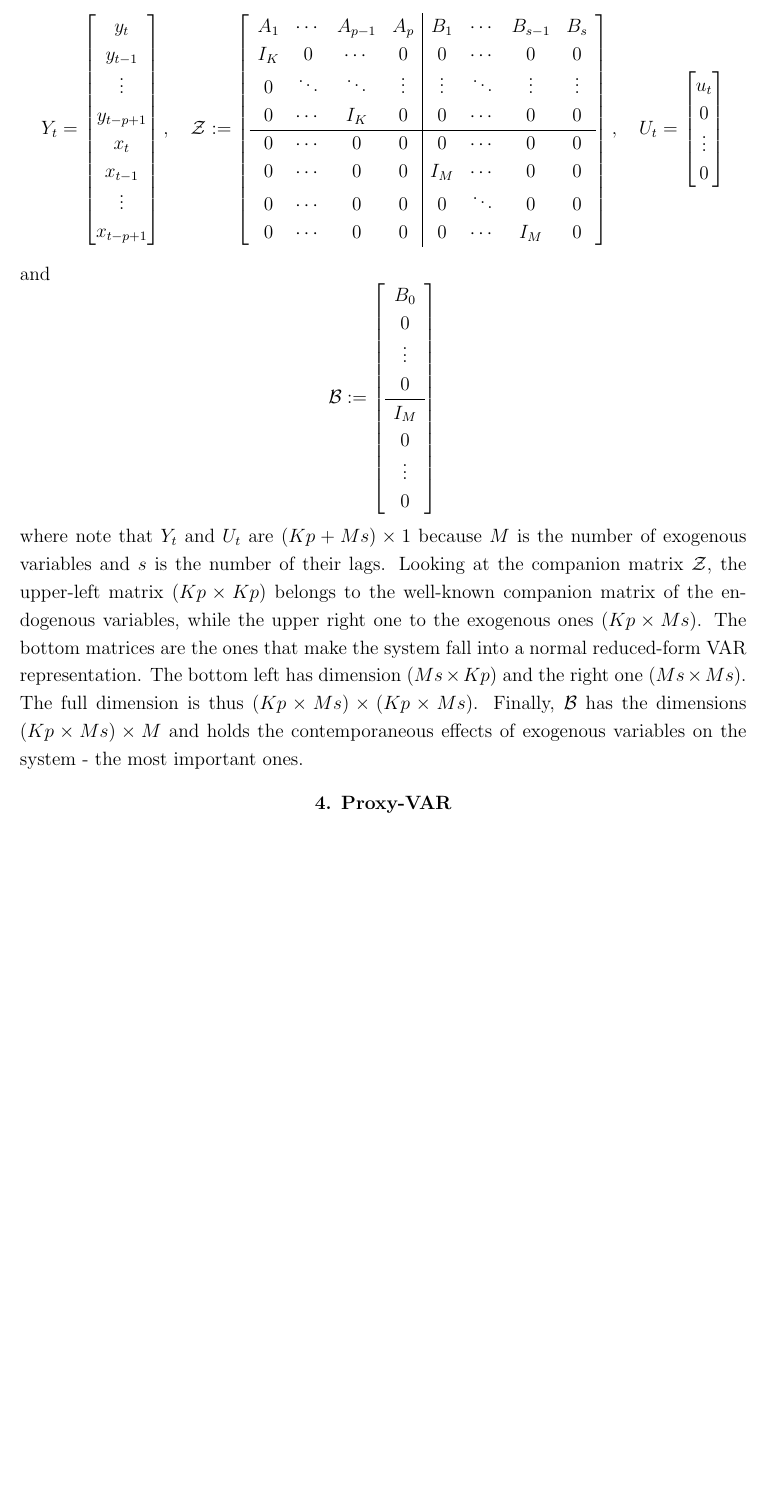
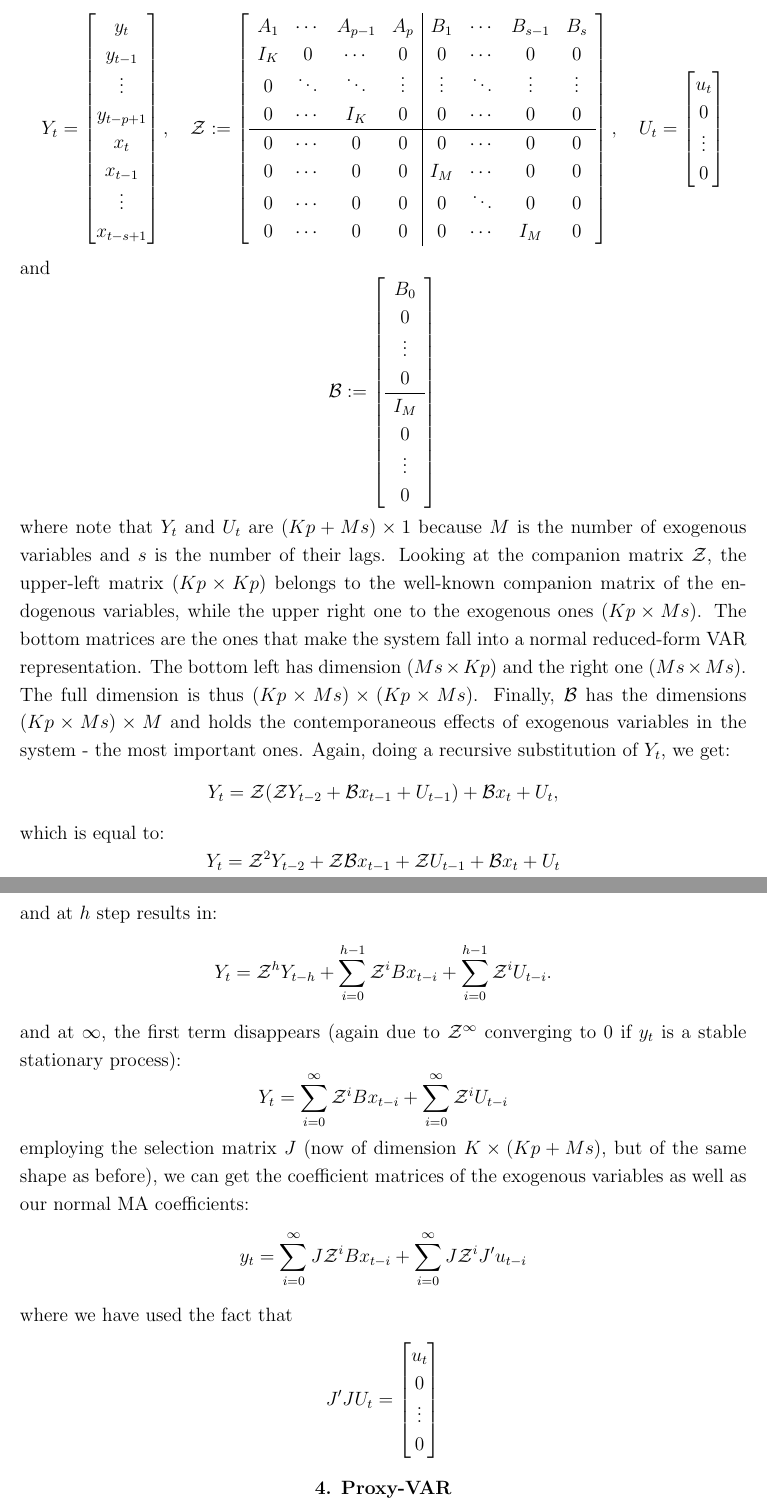
Before and after one commit to nper12/Identification-Methods-in-VARs, a LaTeX document (Notes_on_identification.tex): part of page 7 of 11 before the commit and two parts of pages 7 and 8 of 12 after it, the two joined at a grey line, cut so that both start at the same text, the shorter picture padded with empty space. Compiled offline with pdfLaTeX.

Commit message:
Overwriting everything.

```diff
--- a/Notes_on_identification.tex
+++ b/Notes_on_identification.tex
@@ -348,7 +348,7 @@ y_{t-p+1} \\
 x_t \\
 x_{t-1} \\
 \vdots \\
-x_{t-p+1}
+x_{t-s+1}
 \end{bmatrix},
 \quad
 \mathcal{Z} :=
@@ -392,7 +392,37 @@ I_M \\
 where note that $Y_t$ and $U_t$ are $(Kp+Ms)\times1$ because $M$ is the number of exogenous variables and $s$ is the number of their lags.
 Looking at the companion matrix $\mathcal{Z}$, the upper-left matrix $(Kp\times Kp)$ belongs to the well-known companion matrix of the endogenous variables, while the upper right one to the exogenous ones $(Kp\times Ms)$.
 The bottom matrices are the ones that make the system fall into a normal reduced-form VAR representation. The bottom left has dimension $(Ms \times Kp)$ and the right one $(Ms \times Ms)$. The full dimension is thus $(Kp \times Ms)\times (Kp \times Ms)$. Finally,
-$\mathcal{B}$ has the dimensions $(Kp \times Ms)\times M$ and holds the contemporaneous effects of exogenous variables on the system - the most important ones.
+$\mathcal{B}$ has the dimensions $(Kp \times Ms)\times M$ and holds the contemporaneous effects of exogenous variables in the system - the most important ones. Again, doing a recursive substitution of $Y_{t}$, we get:
+\[
+Y_t = \mathcal{Z} (\mathcal{Z} Y_{t-2} + \mathcal{B}x_{t-1} + U_{t-1}) + \mathcal{B}x_{t} + U_t,
+\]
+which is equal to:
+\[
+Y_t = \mathcal{Z}^2Y_{t-2} + \mathcal{Z}\mathcal{B}x_{t-1} +\mathcal{Z} U_{t-1} + \mathcal{B}x_{t} + U_t
+\]
+and at $h$ step results in:
+\[
+Y_{t} = \mathcal{Z}^h Y_{t-h} + \sum_{i=0}^{h-1} \mathcal{Z}^i B x_{t-i} + \sum_{i=0}^{h-1} \mathcal{Z}^i U_{t-i}.
+\]
+and at $\infty$, the first term disappears (again due to $\mathcal{Z}^\infty$ converging to 0 if $y_t$ is a stable stationary process):
+\[
+Y_{t} = \sum_{i=0}^{\infty} \mathcal{Z}^i B x_{t-i} + \sum_{i=0}^{\infty} \mathcal{Z}^i U_{t-i}
+\]
+employing the selection matrix $J$ (now of dimension $K\times(Kp+Ms)$, but of the same shape as before), we can get the coefficient matrices of the exogenous variables as well as our normal MA coefficients:
+\[
+y_{t} = \sum_{i=0}^{\infty} J\mathcal{Z}^i B x_{t-i} + \sum_{i=0}^{\infty} J\mathcal{Z}^i J'u_{t-i}
+\]
+where we have used the fact that
+\[J'JU_t=
+\begin{bmatrix}
+u_t \\
+0 \\
+\vdots \\
+0
+\end{bmatrix}
+\]
+
+
 \begin{center}
 \textbf{4. Proxy-VAR}
 \end{center}
```
Also changed, not shown: Notes_on_identification.pdf, Notes_on_identification.tex (4 more changed lines), 3 other files.
